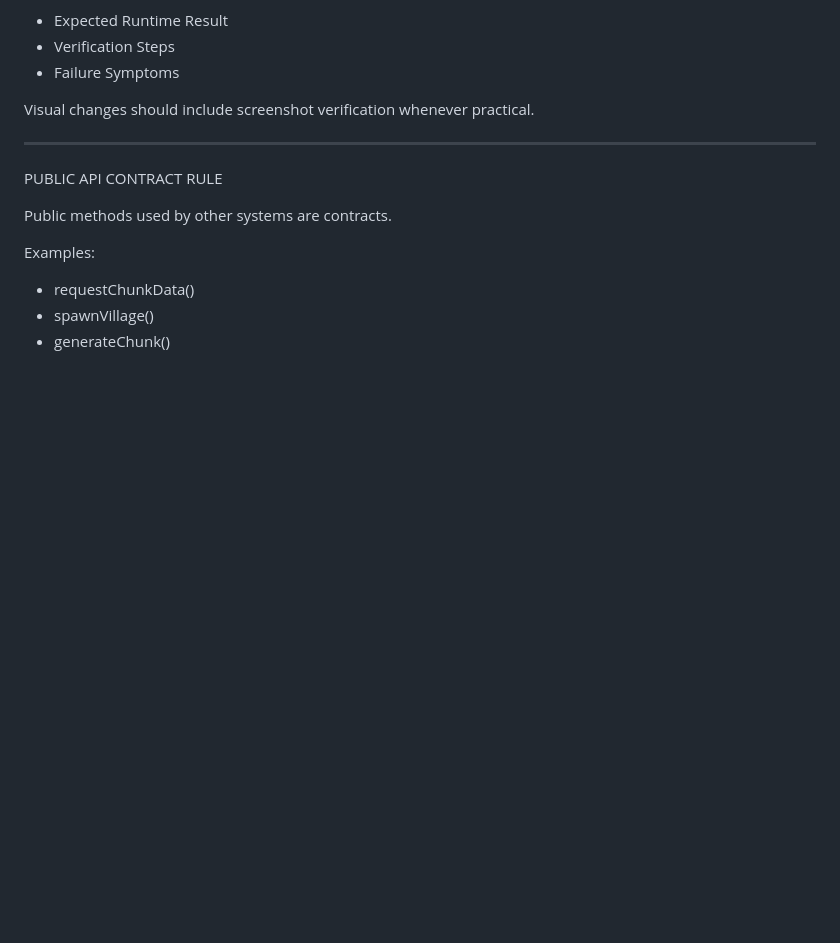
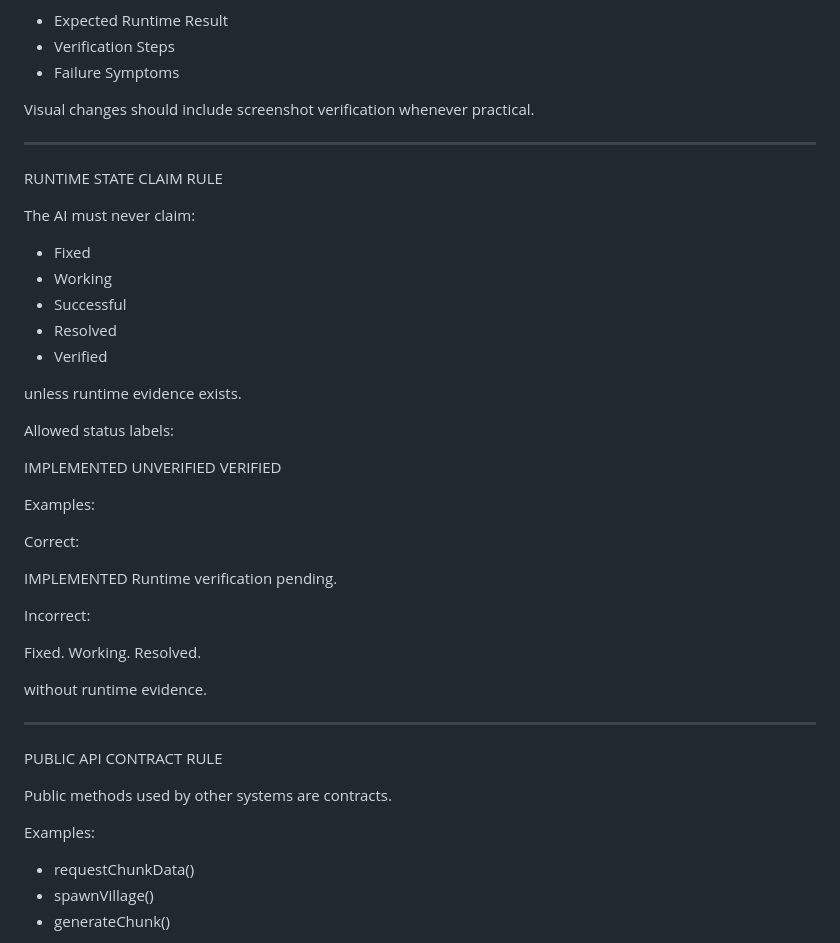
Before and after one commit to ngrace14-dev/Dark-Forest-Engine, a Markdown page: RULES.md, the part around one of its changes. GitHub-like rendering; blank space fills up the shorter version.

```diff
--- a/RULES.md
+++ b/RULES.md
@@ -216,6 +259,41 @@ Every change must define:
 - Failure Symptoms
 
 Visual changes should include screenshot verification whenever practical.
+
+-----------------------------------------------------------------
+
+RUNTIME STATE CLAIM RULE
+
+The AI must never claim:
+
+- Fixed
+- Working
+- Successful
+- Resolved
+- Verified
+
+unless runtime evidence exists.
+
+Allowed status labels:
+
+IMPLEMENTED
+UNVERIFIED
+VERIFIED
+
+Examples:
+
+Correct:
+
+IMPLEMENTED
+Runtime verification pending.
+
+Incorrect:
+
+Fixed.
+Working.
+Resolved.
+
+without runtime evidence.
 
 -----------------------------------------------------------------
 
```
Also changed, not shown: other parts of RULES.md (+49 -2 lines).
